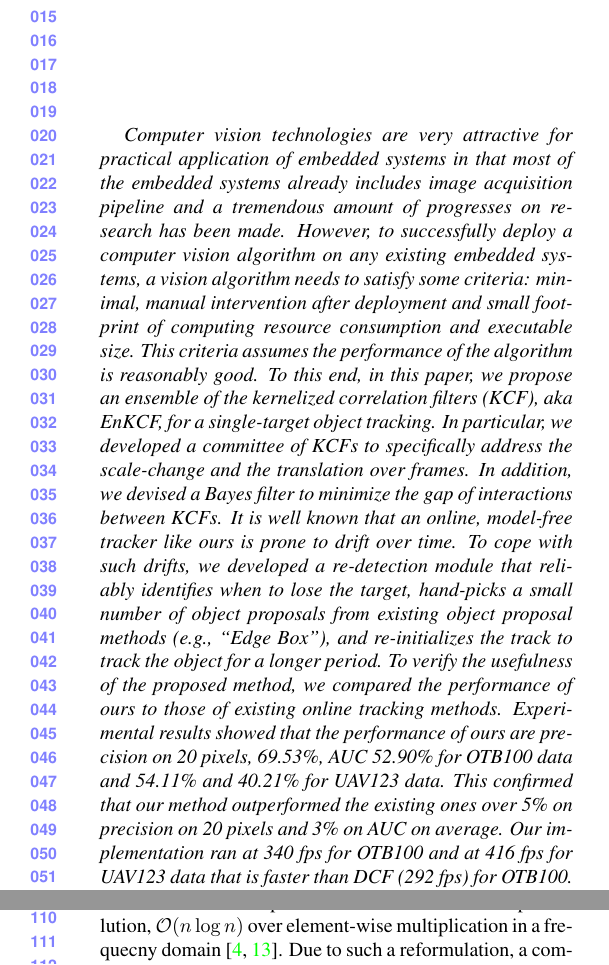
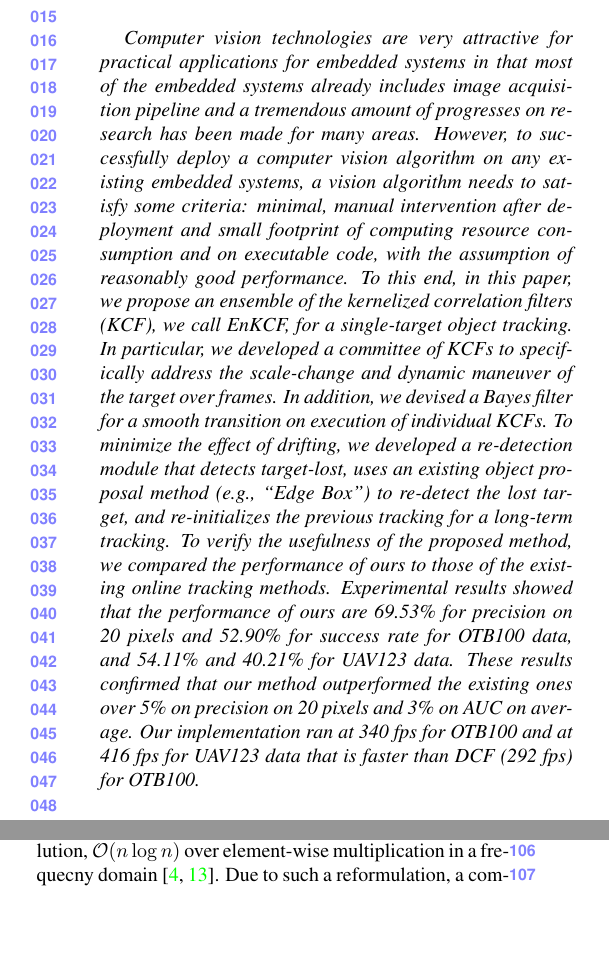
Before and after one commit to uzkent/EnKCF_Tracker, a LaTeX paper (draft.tex): two parts of the columns of pages 1 and 2 of 7 before the commit and two parts of the columns of page 1 of 7 after it, joined at a grey line, cut so that both start at the same text. Compiled offline with pdfLaTeX.

Commit message:
Revised the abstract.

```diff
--- a/draft.tex
+++ b/draft.tex
@@ -59,33 +59,32 @@ Independent Robotics Research\\
 %%%%%%%%% ABSTRACT
 \begin{abstract}
 Computer vision technologies are very attractive for practical
-application of embedded systems in that most of the embedded systems
+applications for embedded systems in that most of the embedded systems
 already includes image acquisition pipeline and a tremendous amount of
-progresses on research has been made. However, to successfully deploy
-a computer vision algorithm on any existing embedded systems, a vision
-algorithm needs to satisfy some criteria: minimal, manual intervention
-after deployment and small footprint of computing resource consumption
-and executable size. This criteria assumes the performance of the
-algorithm is reasonably good. To this end, in this paper, we propose an
-ensemble of the kernelized correlation filters (KCF), aka {\it E}nKCF,
-for a single-target object tracking. In particular, we developed a
-committee of KCFs to specifically address the scale-change and the
-translation over frames. In addition, we devised a Bayes filter to
-minimize the gap of interactions between KCFs. It is well known that
-an online, model-free tracker like ours is prone to drift over
-time. To cope with such drifts, we developed a re-detection module
-that reliably identifies when to lose the target, hand-picks a small
-number of object proposals from existing object proposal methods
-(e.g., ``Edge Box''), and re-initializes the track to track the object
-for a longer period. To verify the usefulness of the proposed method,
-we compared the performance of ours to those of existing online
-tracking methods. Experimental results showed that the performance of
-ours are precision on 20 pixels, 69.53\%, AUC 52.90\% for OTB100 data
-and 54.11\% and 40.21\% for UAV123 data. This confirmed that our
-method outperformed the existing ones over 5\% on precision on 20
-pixels and 3\% on AUC on average. Our implementation ran at 340 fps
-for OTB100 and at 416 fps for UAV123 data that is faster than DCF (292
-fps) for OTB100.
+progresses on research has been made for many areas. However, to
+successfully deploy a computer vision algorithm on any existing
+embedded systems, a vision algorithm needs to satisfy some criteria:
+minimal, manual intervention after deployment and small footprint of
+computing resource consumption and on executable code, with the
+assumption of reasonably good performance. To this end, in this paper,
+we propose an ensemble of the kernelized correlation filters (KCF), we
+call {\it E}nKCF, for a single-target object tracking. In particular,
+we developed a committee of KCFs to specifically address the
+scale-change and dynamic maneuver of the target over frames. In
+addition, we devised a Bayes filter for a smooth transition on
+execution of individual KCFs. To minimize the effect of drifting, we
+developed a re-detection module that detects target-lost, uses an
+existing object proposal method (e.g., ``Edge Box'') to re-detect the
+lost target, and re-initializes the previous tracking for a long-term
+tracking. To verify the usefulness of the proposed method, we compared
+the performance of ours to those of the existing online tracking
+methods. Experimental results showed that the performance of ours are
+69.53\% for precision on 20 pixels and 52.90\% for success rate for
+OTB100 data, and 54.11\% and 40.21\% for UAV123 data. These results
+confirmed that our method outperformed the existing ones over 5\% on
+precision on 20 pixels and 3\% on AUC on average. Our implementation
+ran at 340 fps for OTB100 and at 416 fps for UAV123 data that is
+faster than DCF (292 fps) for OTB100.
 \end{abstract}
 
 %%%%%%%%% BODY TEXT
```
